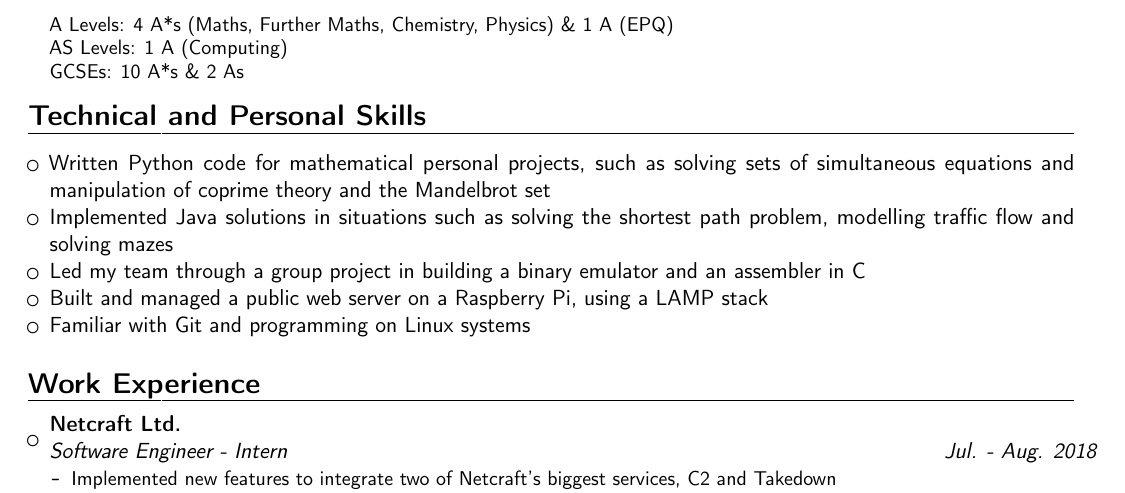
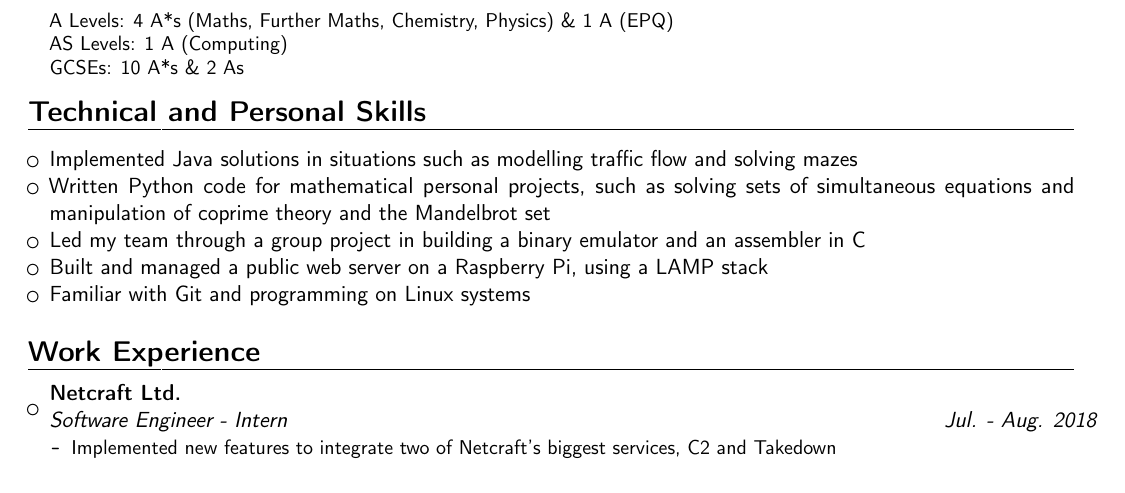
Before and after one commit to fawazshah/curriculum-vitae, a LaTeX CV (fawaz-shah-CV.tex): part of page 1 of 2, cut so that both start at the same text. Compiled offline with pdfLaTeX.

Commit message:
Swap Java and Python lines

```diff
--- a/fawaz-shah-CV.tex
+++ b/fawaz-shah-CV.tex
@@ -99,8 +99,8 @@ GCSEs: 10 A*s \& 2 As
 
 \begin{itemize}
 
+\item Implemented Java solutions in situations such as modelling traffic flow and solving mazes
 \item Written Python code for mathematical personal projects, such as solving sets of simultaneous equations and manipulation of coprime theory and the Mandelbrot set
-\item Implemented Java solutions in situations such as solving the shortest path problem, modelling traffic flow and solving mazes
 \item Led my team through a group project in building a binary emulator and an assembler in C
 \item Built and managed a public web server on a Raspberry Pi, using a LAMP stack
 \item Familiar with Git and programming on Linux systems
```
Also changed, not shown: fawaz-shah-CV.pdf.
